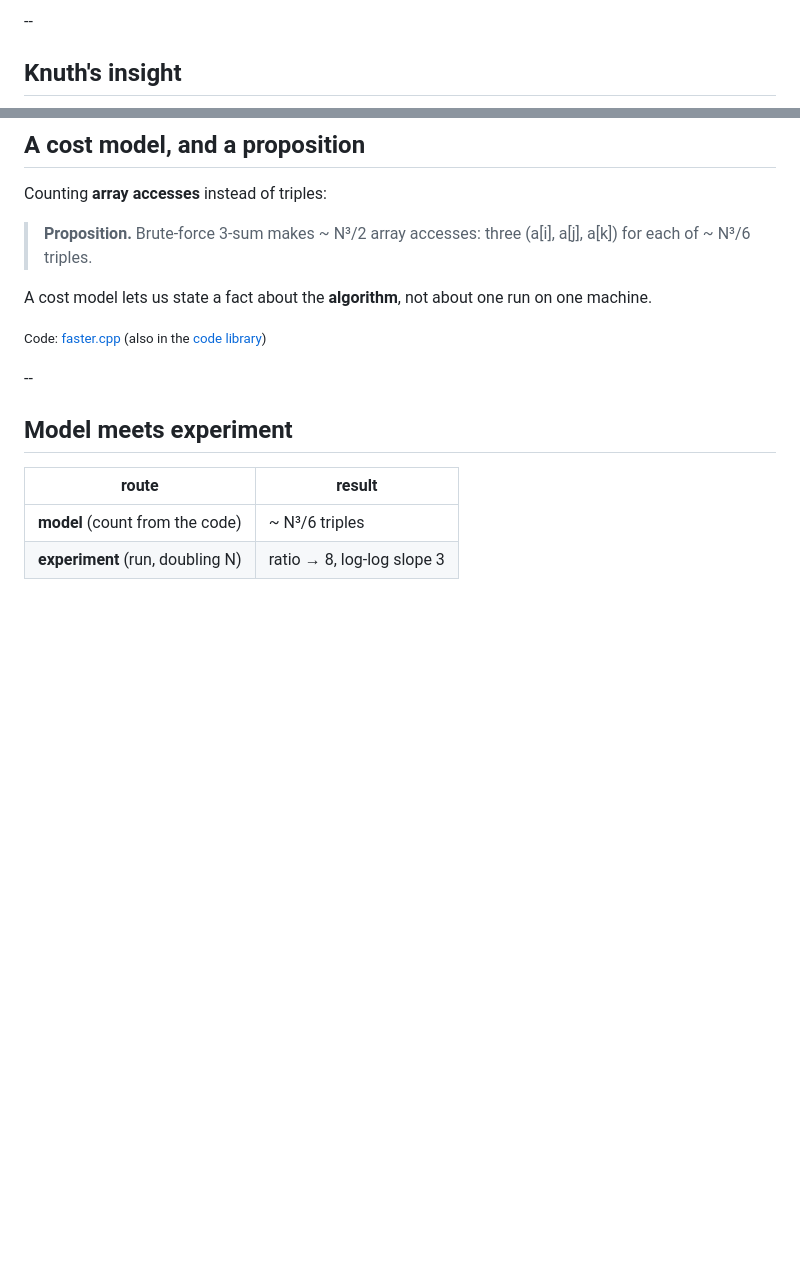
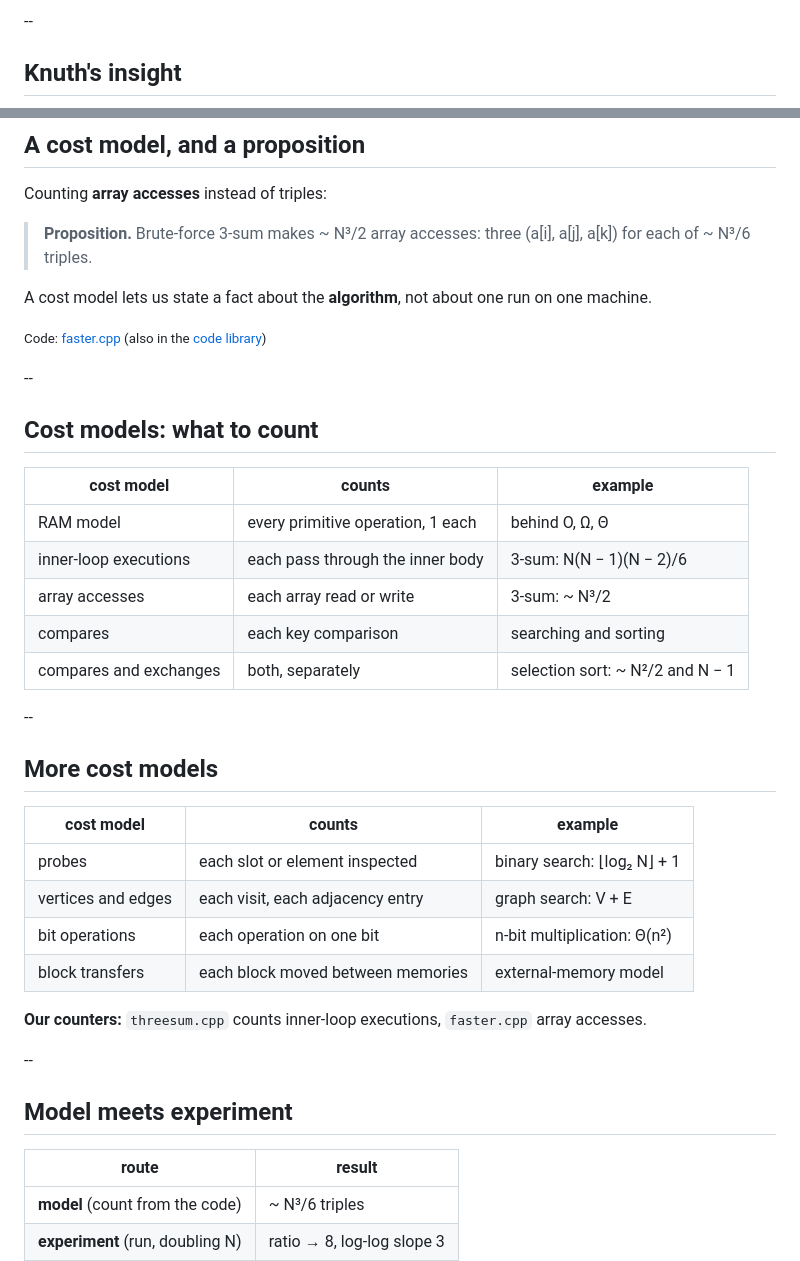
Before and after one commit to mgav-uwb/UWB-CSS-343-AU26, a Markdown page: topics/analysis-cost-model.md, 2 parts joined by grey strips. Drawn GitHub-style; blank space fills up the shorter version.

Commit message:
L02: cost models, what to count (two slides)

```diff
--- a/topics/analysis-cost-model.md
+++ b/topics/analysis-cost-model.md
@@ -6,7 +6,7 @@
   Needs:   the doubling-experiment topic; the counting-loops topic.
   Demos:   none.
   Program: none (numbers from topics/code/analysis-doubling/threesum.cpp).
-  Budget:  ~22 min, 16 slides.
+  Budget:  ~25 min, 18 slides.
 -->
 
 ### Model: count it from the code
@@ -186,6 +186,40 @@ A cost model lets us state a fact about the **algorithm**, not about one run on
 
 <small>Code: <a href="../../topics/code/faster-3sum/faster.cpp">faster.cpp</a> (also in the <a href="../../code/index.html">code library</a>)</small>
 
+
+--
+
+## Cost models: what to count
+
+<div style="font-size:0.8em">
+
+| cost model | counts | example |
+| --- | --- | --- |
+| RAM model | every primitive operation, 1 each | behind O, Ω, Θ |
+| inner-loop executions | each pass through the inner body | 3-sum: N(N − 1)(N − 2)/6 |
+| array accesses | each array read or write | 3-sum: ~ N³/2 |
+| compares | each key comparison | searching and sorting |
+| compares and exchanges | both, separately | selection sort: ~ N²/2 and N − 1 |
+
+</div>
+
+--
+
+## More cost models
+
+<div style="font-size:0.8em">
+
+| cost model | counts | example |
+| --- | --- | --- |
+| probes | each slot or element inspected | binary search: ⌊log₂ N⌋ + 1 |
+| vertices and edges | each visit, each adjacency entry | graph search: V + E |
+| bit operations | each operation on one bit | n-bit multiplication: Θ(n²) |
+| block transfers | each block moved between memories | external-memory model |
+
+</div>
+
+**Our counters:** `threesum.cpp` counts inner-loop executions, `faster.cpp` array accesses.
+
 --
 
 ## Model meets experiment
```
